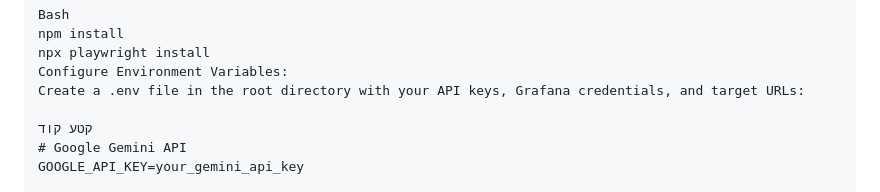
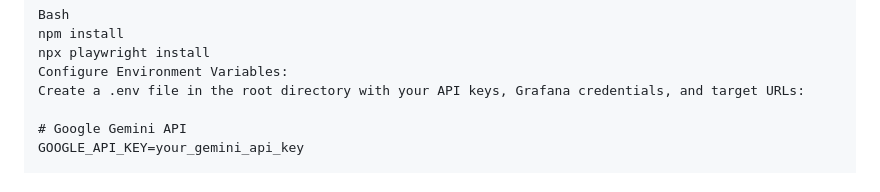
Before and after one commit to itamar-alon/ai_agent_sanity_check, a Markdown page: README.md, the part around the change. GitHub-like rendering.

```diff
--- a/README.md
+++ b/README.md
@@ -55,7 +55,6 @@ npx playwright install
 Configure Environment Variables:
 Create a .env file in the root directory with your API keys, Grafana credentials, and target URLs:
 
-קטע קוד
 # Google Gemini API
 GOOGLE_API_KEY=your_gemini_api_key
 
```
